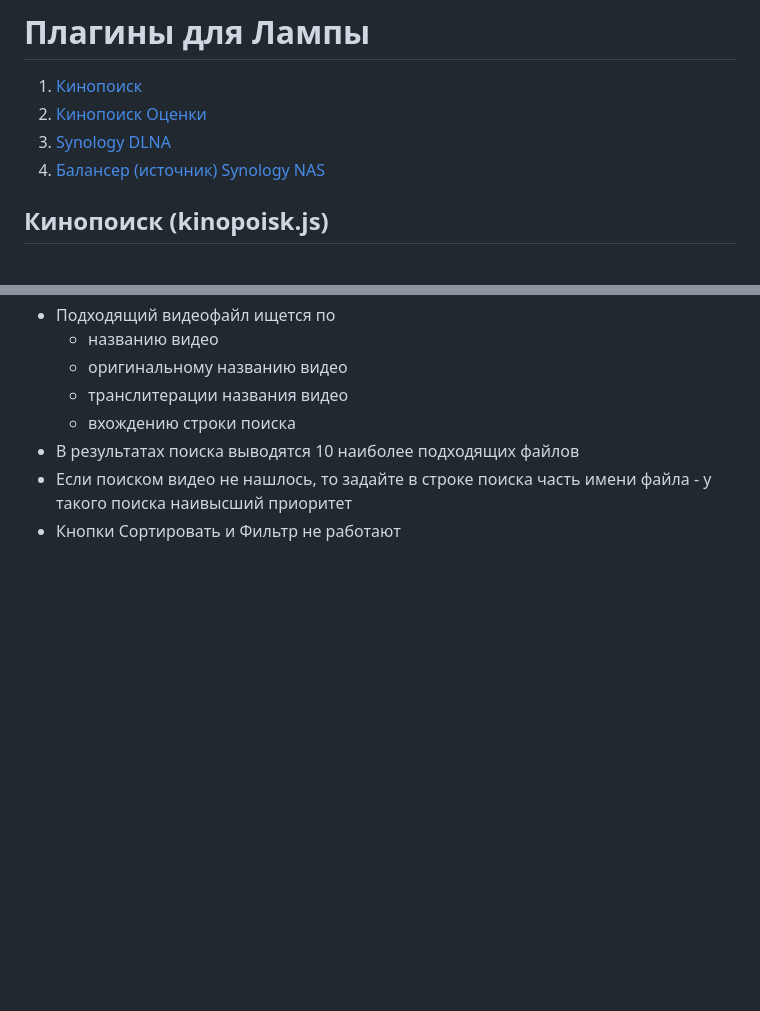
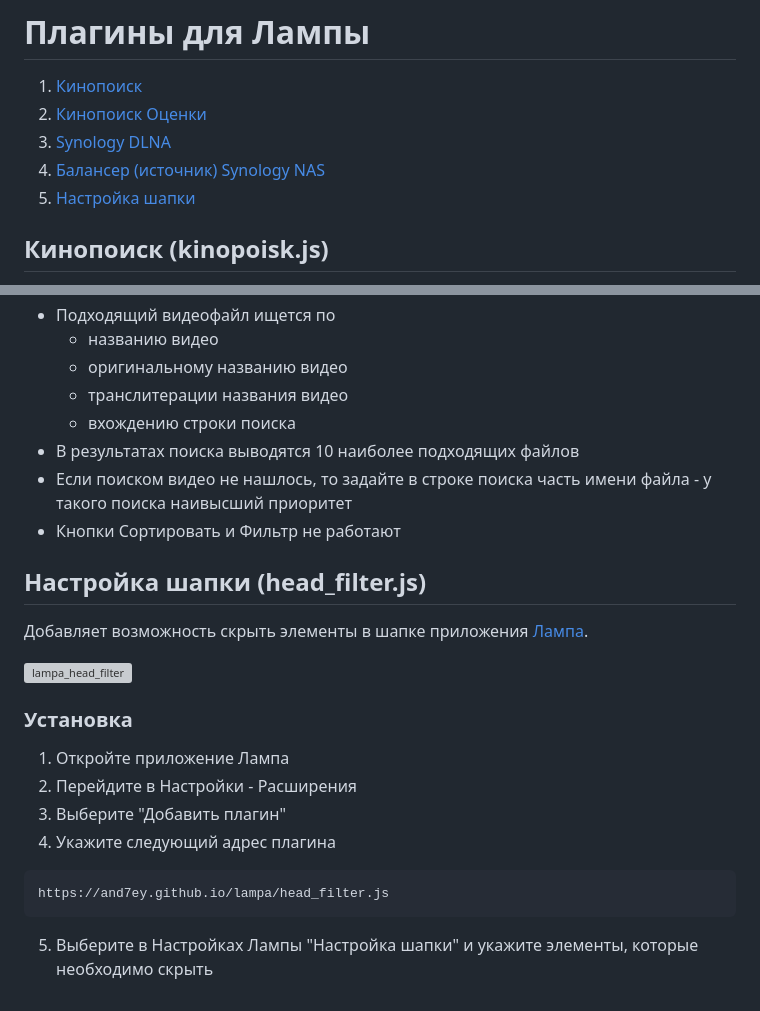
Before and after one commit to kvart714/lampa, a Markdown page: README.md, 2 parts joined by grey strips. Drawn GitHub-style; blank space fills up the shorter version; grey boxes are pictures that could not be loaded.

Commit message:
добавлено описание плагина Настройка шапки

````diff
--- a/README.md
+++ b/README.md
@@ -4,6 +4,7 @@
 2. [Кинопоиск Оценки](README.md#кинопоиск-оценки-kinopoisk_ratingjs)
 3. [Synology DLNA](README.md#synology-dlna-synology_dlnajs)
 4. [Балансер (источник) Synology NAS](README.md#балансер-источник-synology-nas-synology_nasjs)
+5. [Настройка шапки](README.md#настройка-шапки-head_filterjs)
 
 ## Кинопоиск (kinopoisk.js)
 
@@ -162,3 +163,20 @@ https://and7ey.github.io/lampa/synology_nas.js
 - В результатах поиска выводятся 10 наиболее подходящих файлов
 - Если поиском видео не нашлось, то задайте в строке поиска часть имени файла - у такого поиска наивысший приоритет
 - Кнопки Сортировать и Фильтр не работают
+
+## Настройка шапки (head_filter.js)
+
+Добавляет возможность скрыть элементы в шапке приложения [Лампа](https://cub.red/lampa).
+
+![lampa_head_filter](https://github.com/user-attachments/assets/4989169d-409c-4337-a441-5f3b3ac34f0c)
+
+### Установка
+
+1. Откройте приложение Лампа
+2. Перейдите в Настройки - Расширения
+3. Выберите "Добавить плагин"
+4. Укажите следующий адрес плагина
+```
+https://and7ey.github.io/lampa/head_filter.js
+```
+5. Выберите в Настройках Лампы "Настройка шапки" и укажите элементы, которые необходимо скрыть
````
